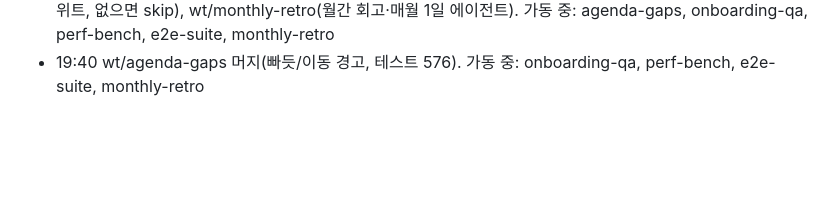
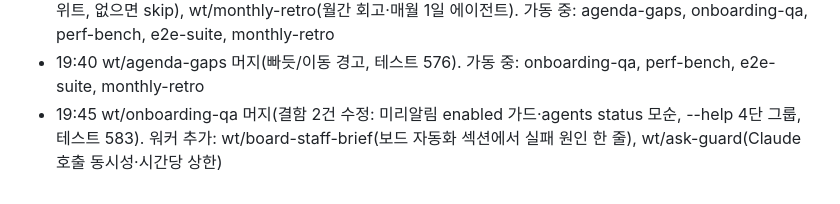
Before and after one commit to sedurm85/second-brain, a Markdown page: docs/nightshift-2026-09-30.md, the part around the change. GitHub-like rendering; blank space fills up the shorter version.

Commit message:
docs: 사이클 12 진행

```diff
--- a/docs/nightshift-2026-09-30.md
+++ b/docs/nightshift-2026-09-30.md
@@ -102,3 +102,4 @@
 - 19:30 wt/obsidian-init 머지(테스트 571) → 실볼트에 `obsidian init` 적용(.obsidian 설정·템플릿 4개, 노트 무변경). 워커 추가: wt/perf-bench(1000노트 벤치·느린 API 캐시)
 - 19:35 wt/inpage-remind 머지(테스트 573, /api/remind-peek). 워커 추가: wt/e2e-suite(Playwright 회귀 스위트, 없으면 skip), wt/monthly-retro(월간 회고·매월 1일 에이전트). 가동 중: agenda-gaps, onboarding-qa, perf-bench, e2e-suite, monthly-retro
 - 19:40 wt/agenda-gaps 머지(빠듯/이동 경고, 테스트 576). 가동 중: onboarding-qa, perf-bench, e2e-suite, monthly-retro
+- 19:45 wt/onboarding-qa 머지(결함 2건 수정: 미리알림 enabled 가드·agents status 모순, --help 4단 그룹, 테스트 583). 워커 추가: wt/board-staff-brief(보드 자동화 섹션에서 실패 원인 한 줄), wt/ask-guard(Claude 호출 동시성·시간당 상한)
```
